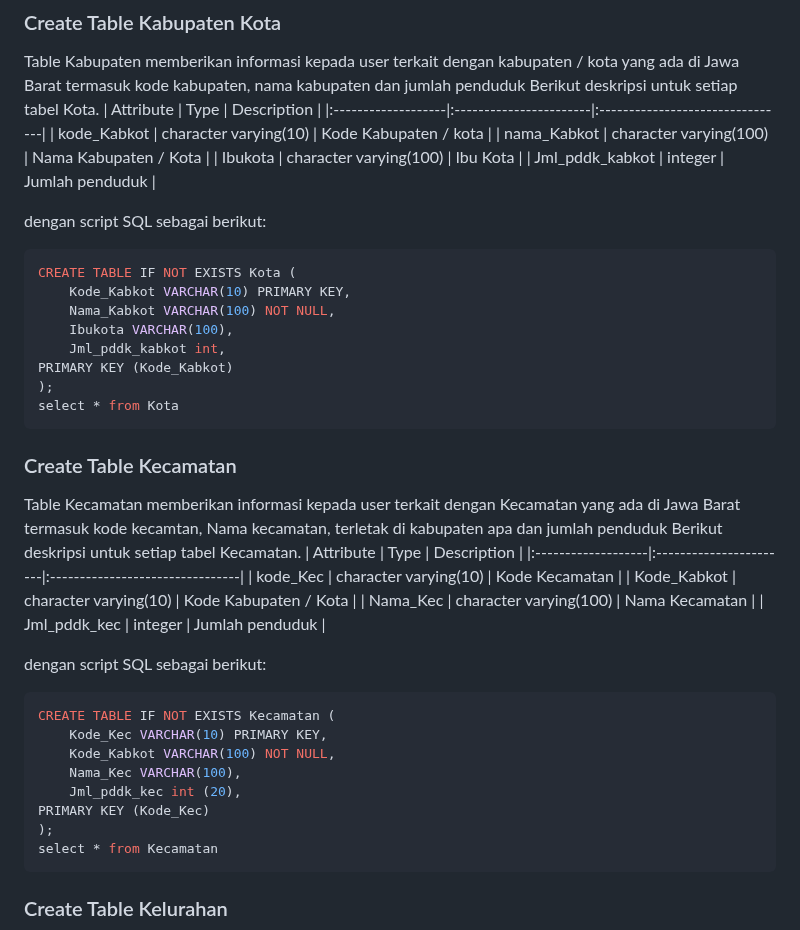
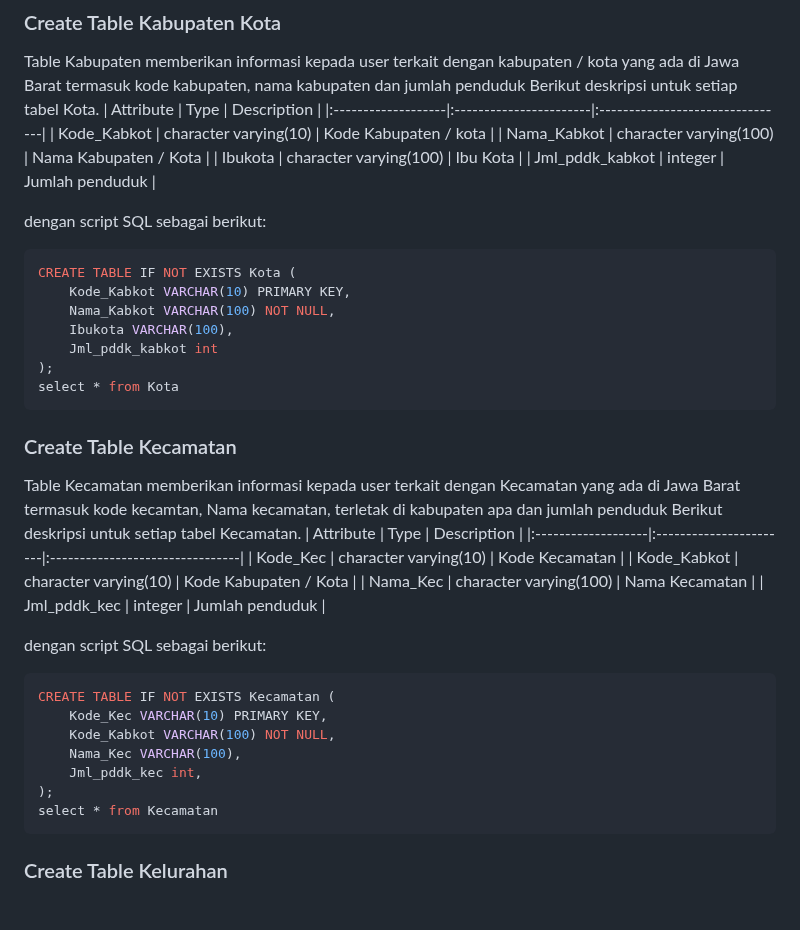
Before and after one commit to zhiizah/ProjectMDSkel5, a Markdown page: README.md, the part around one of its changes. GitHub-like rendering; blank space fills up the shorter version.

````diff
--- a/README.md
+++ b/README.md
@@ -86,8 +86,8 @@ Berisi tentang tabel-tabel yang digunakan berikut dengan sintaks SQL DDL (CREATE
 Table Kabupaten memberikan informasi kepada user terkait dengan kabupaten / kota yang ada di Jawa Barat termasuk kode kabupaten, nama kabupaten dan jumlah penduduk  Berikut deskripsi untuk setiap tabel Kota.
 | Attribute          | Type                   | Description                     |
 |:-------------------|:-----------------------|:--------------------------------|
-| kode_Kabkot        | character varying(10)  | Kode Kabupaten / kota           |
-| nama_Kabkot        | character varying(100) | Nama Kabupaten / Kota           |
+| Kode_Kabkot        | character varying(10)  | Kode Kabupaten / kota           |
+| Nama_Kabkot        | character varying(100) | Nama Kabupaten / Kota           |
 | Ibukota            | character varying(100) | Ibu Kota                        |
 | Jml_pddk_kabkot    | integer                | Jumlah penduduk                 |
 
@@ -97,8 +97,7 @@ CREATE TABLE IF NOT EXISTS Kota (
     Kode_Kabkot VARCHAR(10) PRIMARY KEY,
     Nama_Kabkot VARCHAR(100) NOT NULL,
     Ibukota VARCHAR(100),
-    Jml_pddk_kabkot int,
-PRIMARY KEY (Kode_Kabkot)
+    Jml_pddk_kabkot int
 );
 select * from Kota
 ```
@@ -108,7 +107,7 @@ select * from Kota
 Table Kecamatan  memberikan informasi kepada user terkait dengan Kecamatan yang ada di Jawa Barat termasuk kode kecamtan, Nama kecamatan, terletak di kabupaten apa dan jumlah penduduk  Berikut deskripsi untuk setiap tabel Kecamatan.
 | Attribute          | Type                   | Description                     |
 |:-------------------|:-----------------------|:--------------------------------|
-| kode_Kec           | character varying(10)  | Kode Kecamatan                  |
+| Kode_Kec           | character varying(10)  | Kode Kecamatan                  |
 | Kode_Kabkot        | character varying(10)  | Kode Kabupaten / Kota           |
 | Nama_Kec           | character varying(100) | Nama Kecamatan                  |
 | Jml_pddk_kec       | integer                | Jumlah penduduk                 |
@@ -119,8 +118,7 @@ CREATE TABLE IF NOT EXISTS Kecamatan (
     Kode_Kec VARCHAR(10) PRIMARY KEY,
     Kode_Kabkot VARCHAR(100) NOT NULL,
     Nama_Kec VARCHAR(100),
-    Jml_pddk_kec int (20),
-PRIMARY KEY (Kode_Kec)
+    Jml_pddk_kec int,
 );
 select * from Kecamatan
 ```
````
Also changed, not shown: other parts of README.md (+17 -12 lines).
